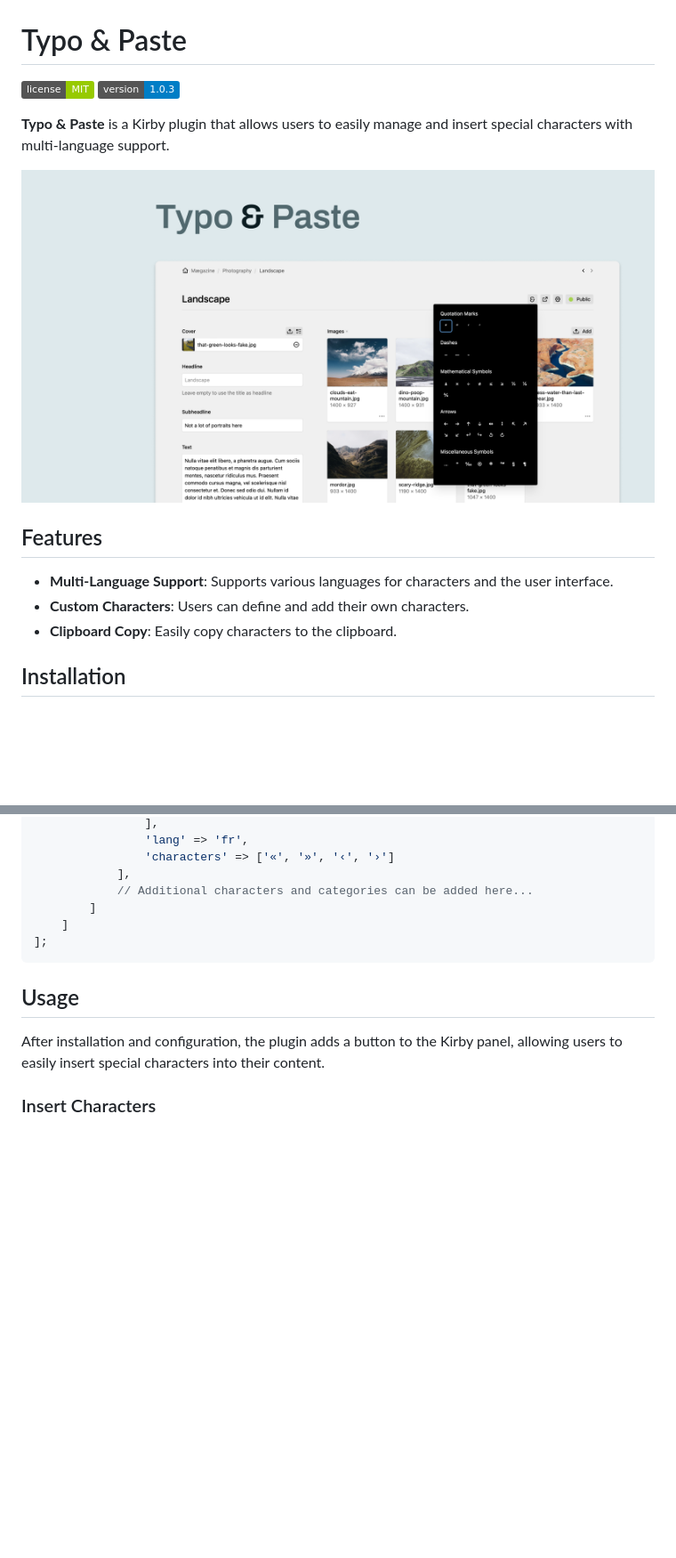
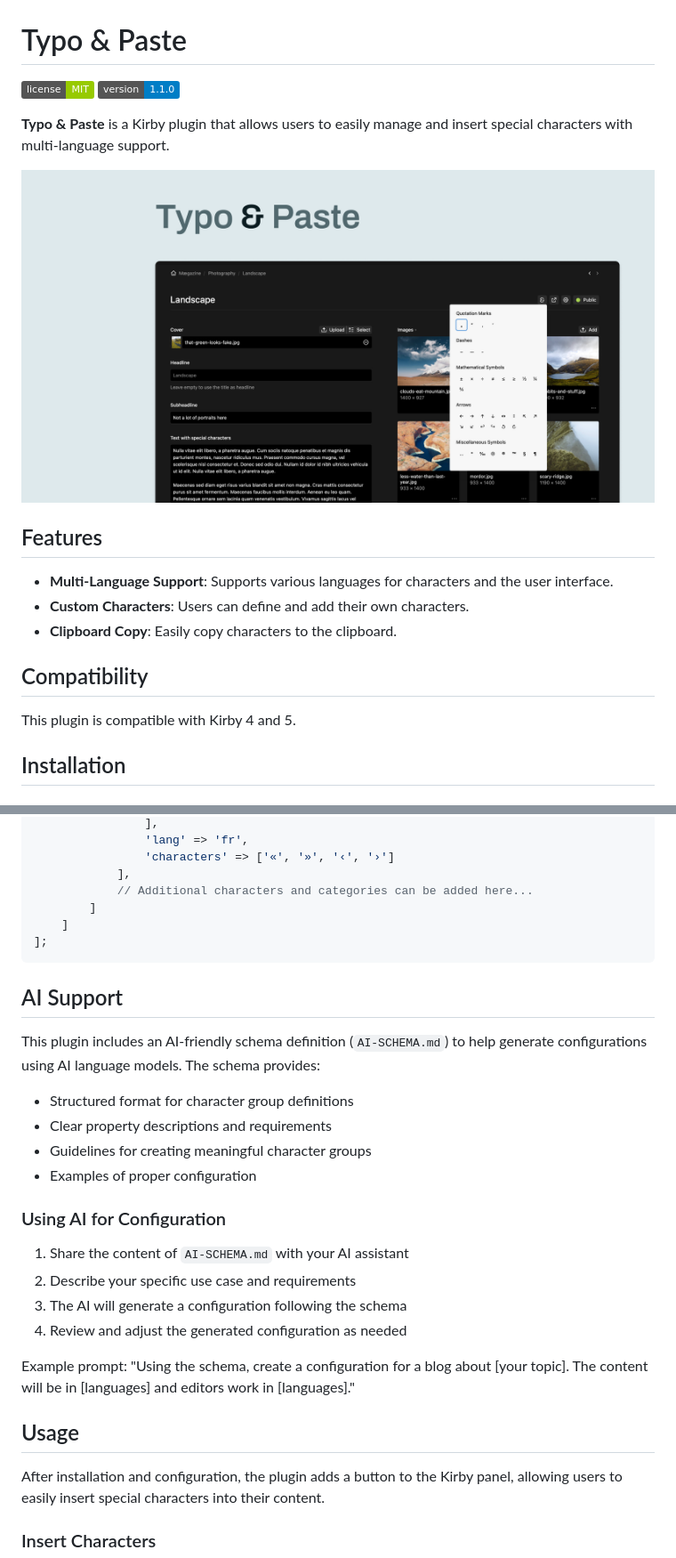
Before and after one commit to philippoehrlein/typo-and-paste, a Markdown page: README.md, 2 parts joined by grey strips. Shown at 89% size. Drawn GitHub-style; pictures changed too: typo-and-paste-cover.png; badges without logos; blank space fills up the shorter version.

Commit message:
feat: add Kirby 5 support

````diff
--- a/README.md
+++ b/README.md
@@ -2,7 +2,7 @@
 # Typo & Paste
 
 ![License](https://img.shields.io/badge/license-MIT-green)
-![Version](https://img.shields.io/badge/version-1.0.3-blue)
+![Version](https://img.shields.io/badge/version-1.1.0-blue)
 
 **Typo & Paste** is a Kirby plugin that allows users to easily manage and insert special characters with multi-language support.
 
@@ -13,6 +13,10 @@
 - **Multi-Language Support**: Supports various languages for characters and the user interface.
 - **Custom Characters**: Users can define and add their own characters.
 - **Clipboard Copy**: Easily copy characters to the clipboard.
+
+## Compatibility
+
+This plugin is compatible with Kirby 4 and 5.
 
 ## Installation
 
@@ -112,6 +148,25 @@ return [
 ];
 ```
 
+## AI Support
+
+This plugin includes an AI-friendly schema definition (`AI-SCHEMA.md`) to help generate configurations using AI language models. The schema provides:
+
+- Structured format for character group definitions
+- Clear property descriptions and requirements
+- Guidelines for creating meaningful character groups
+- Examples of proper configuration
+
+### Using AI for Configuration
+
+1. Share the content of `AI-SCHEMA.md` with your AI assistant
+2. Describe your specific use case and requirements
+3. The AI will generate a configuration following the schema
+4. Review and adjust the generated configuration as needed
+
+Example prompt:
+"Using the schema, create a configuration for a blog about [your topic]. The content will be in [languages] and editors work in [languages]."
+
 ## Usage
 
 After installation and configuration, the plugin adds a button to the Kirby panel, allowing users to easily insert special characters into their content.
````
Also changed, not shown: other parts of README.md (+32 -0 lines), AI-SCHEMA.md (added, +68 -0 lines), 9 other files.
